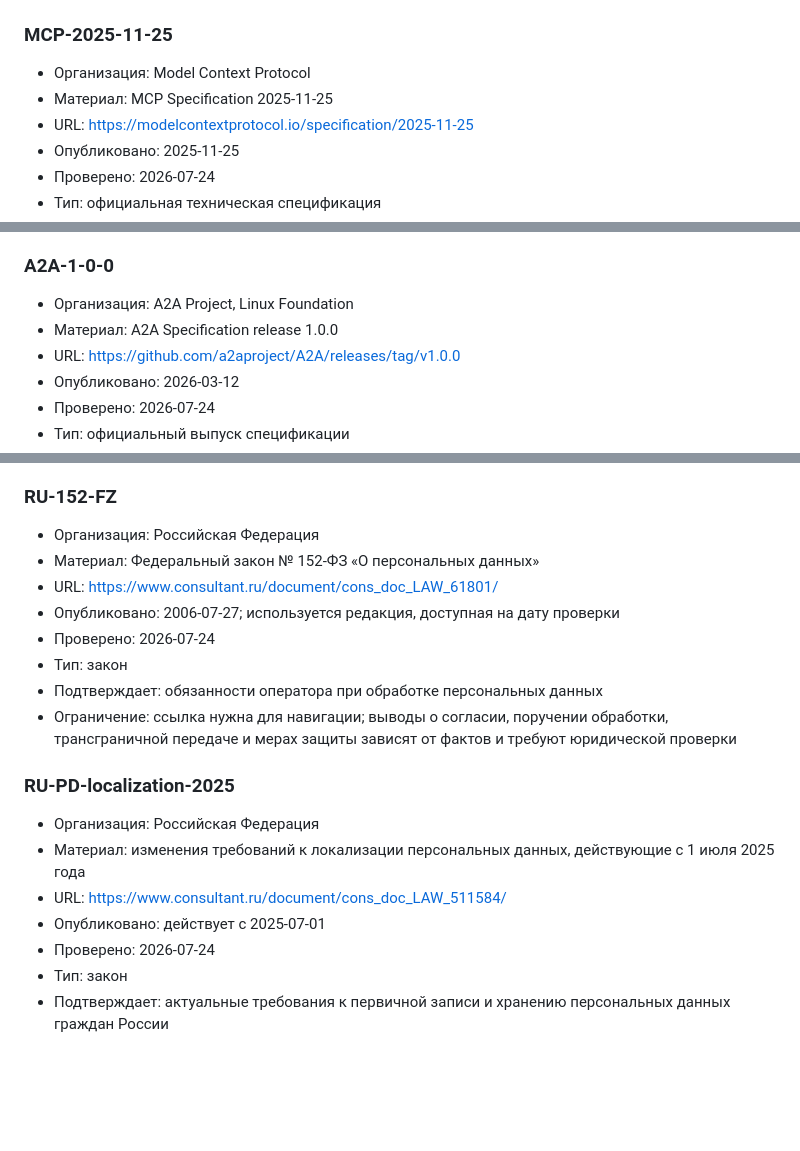
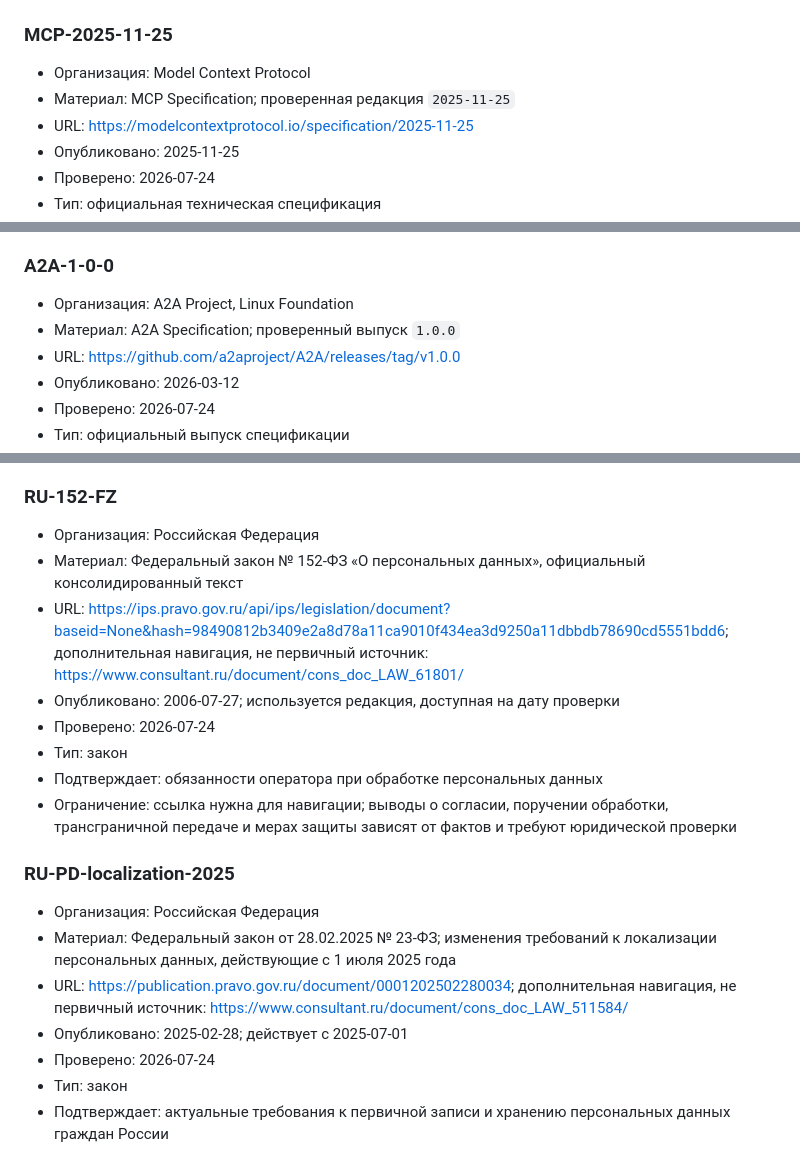
Before and after one commit to region23/makeitbetasite, a Markdown page: docs/ai-native-book-v2/source-register.md, 3 parts joined by grey strips. Drawn GitHub-style; blank space fills up the shorter version.

```diff
--- a/docs/ai-native-book-v2/source-register.md
+++ b/docs/ai-native-book-v2/source-register.md
@@ -164,7 +164,7 @@
 
 ### MCP-2025-11-25
 - Организация: Model Context Protocol
-- Материал: MCP Specification 2025-11-25
+- Материал: MCP Specification; проверенная редакция `2025-11-25`
 - URL: https://modelcontextprotocol.io/specification/2025-11-25
 - Опубликовано: 2025-11-25
 - Проверено: 2026-07-24
@@ -184,7 +184,7 @@
 
 ### A2A-1-0-0
 - Организация: A2A Project, Linux Foundation
-- Материал: A2A Specification release 1.0.0
+- Материал: A2A Specification; проверенный выпуск `1.0.0`
 - URL: https://github.com/a2aproject/A2A/releases/tag/v1.0.0
 - Опубликовано: 2026-03-12
 - Проверено: 2026-07-24
@@ -266,8 +266,8 @@
 
 ### RU-152-FZ
 - Организация: Российская Федерация
-- Материал: Федеральный закон № 152-ФЗ «О персональных данных»
-- URL: https://www.consultant.ru/document/cons_doc_LAW_61801/
+- Материал: Федеральный закон № 152-ФЗ «О персональных данных», официальный консолидированный текст
+- URL: https://ips.pravo.gov.ru/api/ips/legislation/document?baseid=None&hash=98490812b3409e2a8d78a11ca9010f434ea3d9250a11dbbdb78690cd5551bdd6; дополнительная навигация, не первичный источник: https://www.consultant.ru/document/cons_doc_LAW_61801/
 - Опубликовано: 2006-07-27; используется редакция, доступная на дату проверки
 - Проверено: 2026-07-24
 - Тип: закон
@@ -276,9 +276,9 @@
 
 ### RU-PD-localization-2025
 - Организация: Российская Федерация
-- Материал: изменения требований к локализации персональных данных, действующие с 1 июля 2025 года
-- URL: https://www.consultant.ru/document/cons_doc_LAW_511584/
-- Опубликовано: действует с 2025-07-01
+- Материал: Федеральный закон от 28.02.2025 № 23-ФЗ; изменения требований к локализации персональных данных, действующие с 1 июля 2025 года
+- URL: https://publication.pravo.gov.ru/document/0001202502280034; дополнительная навигация, не первичный источник: https://www.consultant.ru/document/cons_doc_LAW_511584/
+- Опубликовано: 2025-02-28; действует с 2025-07-01
 - Проверено: 2026-07-24
 - Тип: закон
 - Подтверждает: актуальные требования к первичной записи и хранению персональных данных граждан России
```
Also changed, not shown: other parts of docs/ai-native-book-v2/source-register.md (+1 -1 lines), docs/ai-native-book-v2/audit-matrix.md (+7 -5 lines).
